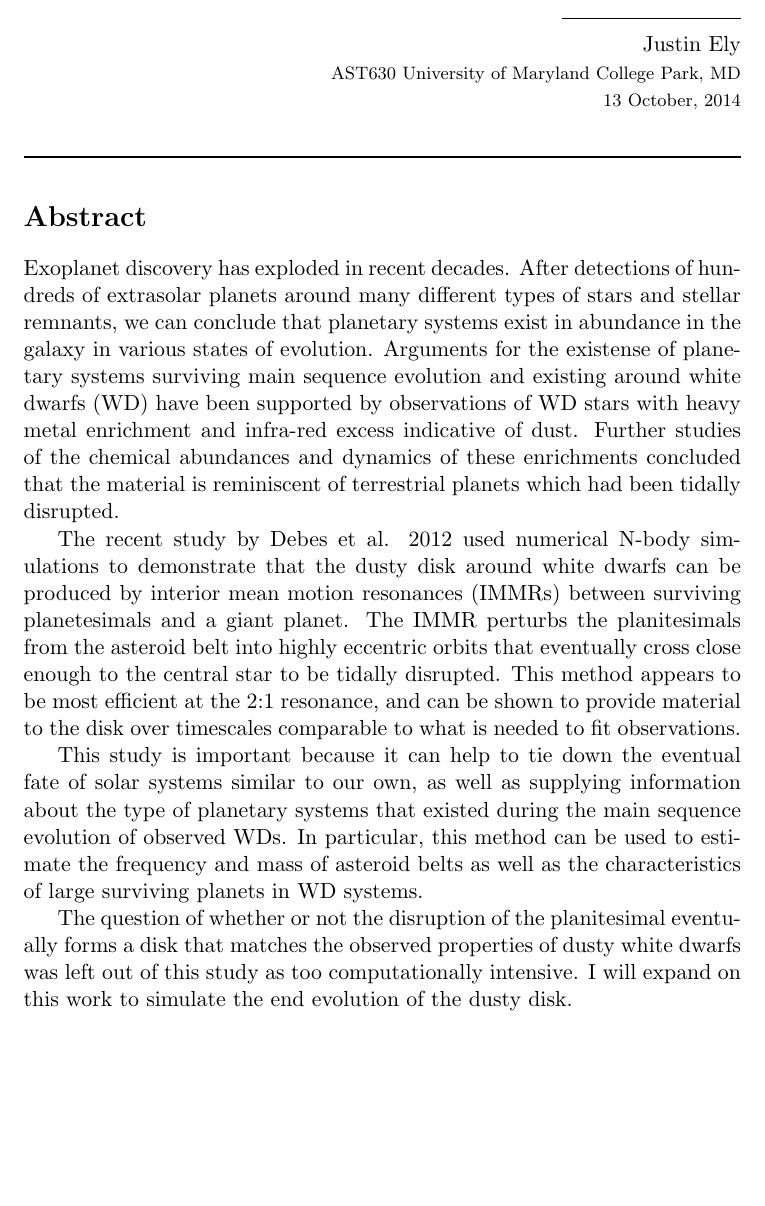
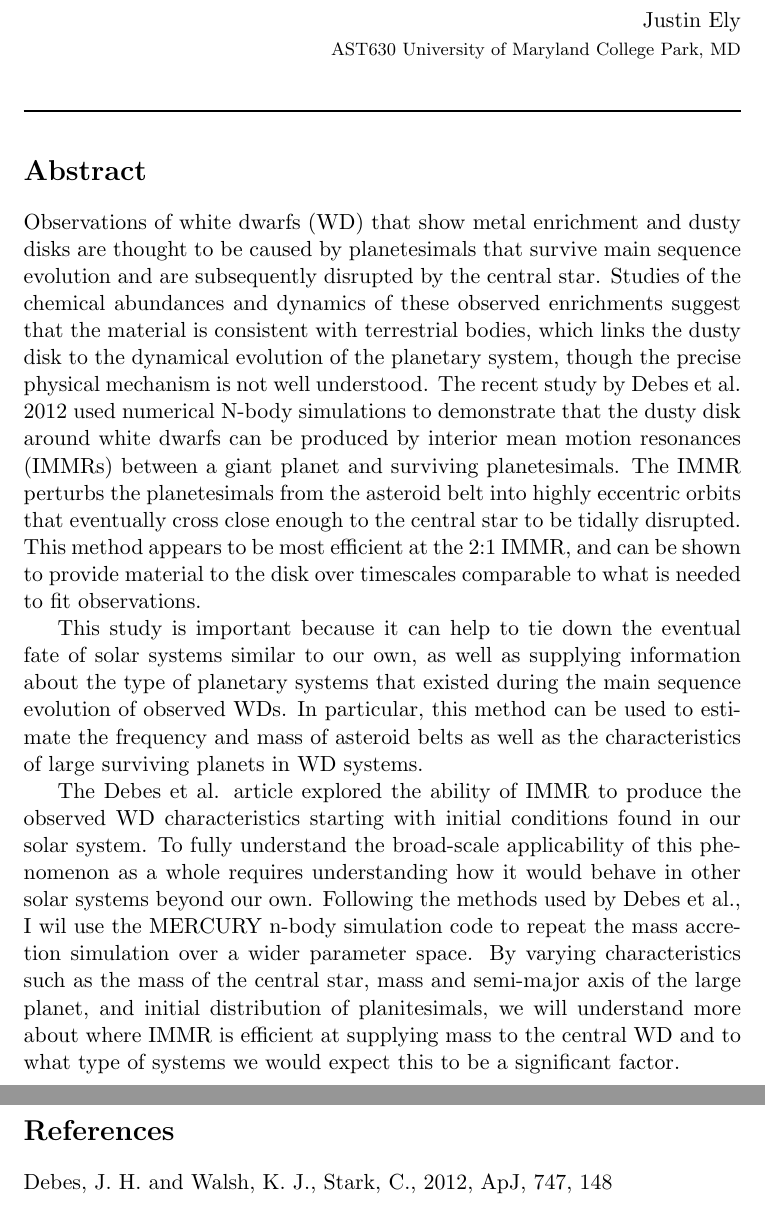
Before and after one commit to justincely/classwork, a LaTeX document (UMD/AST630/project/project.tex): part of the page before the commit and two parts of pages 1 and 2 of 2 after it, the two joined at a grey line, cut so that both start at the same text, the shorter picture padded with empty space. Compiled offline with pdfLaTeX.

Commit message:
submitted abstract version

```diff
--- a/UMD/AST630/project/project.tex
+++ b/UMD/AST630/project/project.tex
@@ -19,30 +19,23 @@ Justin Ely \\
 %Put Author's affiliations
 \footnotesize{AST630 University of Maryland College Park, MD\\}
 \vspace{0.1cm}
-% Date here below
-13 October, 2014
 \end{flushright}
 
 \noindent\rule{\linewidth}{1.0pt}
 \section*{Abstract}
-Exoplanet discovery has exploded in recent decades.  After detections of
-hundreds of extrasolar planets around many different types of stars and stellar
-remnants, we can conclude that planetary systems exist in abundance in
-the galaxy in various states of evolution.  Arguments for the existense of planetary systems surviving main sequence
-evolution and existing around white dwarfs (WD) have been
-supported by observations of WD stars with heavy metal enrichment and infra-red
-excess indicative of dust.  Further studies of the chemical abundances  and
-dynamics of these
-enrichments concluded that the material is reminiscent of terrestrial planets
-which had been tidally disrupted.
-
+Observations of white dwarfs (WD) that show metal enrichment and dusty disks are thought to
+be caused by planetesimals that survive main sequence evolution and are subsequently
+disrupted by the central star.
+Studies of the chemical abundances and
+dynamics of these observed enrichments suggest that the material is consistent with
+terrestrial bodies, which links the dusty disk to the dynamical evolution of the
+planetary system, though the precise physical mechanism is not well understood.
 The recent study by Debes et al. 2012 used numerical N-body simulations to
 demonstrate that the dusty disk around white dwarfs can be produced by
-interior mean motion resonances (IMMRs) between surviving planetesimals and
- a giant planet.  The IMMR
-perturbs the planitesimals from the asteroid belt into highly eccentric orbits
+interior mean motion resonances (IMMRs) between a giant planet and surviving planetesimals.  The IMMR
+perturbs the planetesimals from the asteroid belt into highly eccentric orbits
 that eventually cross close enough to the central star to be tidally disrupted.
-This method appears to be most efficient at the 2:1 resonance, and can be shown
+This method appears to be most efficient at the 2:1 IMMR, and can be shown
 to provide material to the disk over timescales comparable to what is needed
 to fit observations.
 
@@ -54,10 +47,13 @@ In particular, this method can be used to estimate the frequency and mass of
 asteroid belts as well as the characteristics of large surviving planets in WD
 systems.
 
-The question of whether or not the disruption of the planitesimal eventually
-forms a disk that matches the observed properties of dusty white dwarfs was left
- out of this study as too computationally intensive.  I will expand on this
-work to simulate the end evolution of the dusty disk.
+The Debes et al. article explored the ability of IMMR to produce the observed WD
+characteristics starting with initial conditions found in our solar system.  To fully understand the broad-scale applicability
+of this phenomenon as a whole requires understanding how it would behave in other solar systems beyond our own.
+Following the methods used by Debes et al., I wil use the MERCURY n-body simulation code to repeat the mass accretion
+simulation over a wider parameter space.  By varying characteristics such as the mass of the central star, mass and semi-major axis of the large planet, and initial distribution of planitesimals, we will understand more about where IMMR is efficient at supplying mass to the central WD and to what type of systems we would expect this to be a significant factor.
 
+\section*{References}
+Debes, J. H. and Walsh, K. J., Stark, C., 2012, ApJ, 747, 148 \\
 
 \end{document}
```
Also changed, not shown: UMD/AST630/project/project.pdf.
